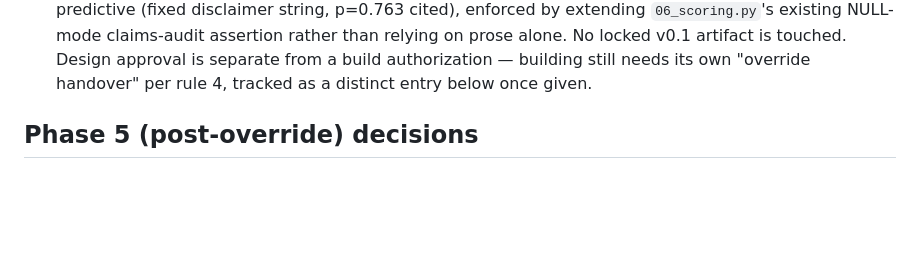
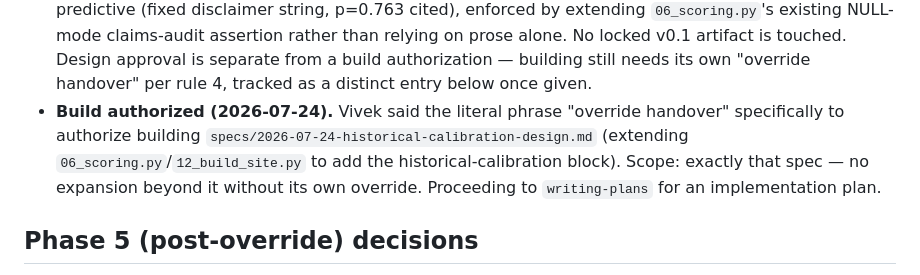
Before and after one commit to vivektmurali/obscura-intel, a Markdown page: PARKING.md, the part around the change. Rendered like a GitHub page; blank space fills up the shorter version.

Commit message:
docs: log build authorization for historical-calibration feature
Vivek said "override handover" to authorize building the approved
spec (specs/2026-07-24-historical-calibration-design.md), scoped
exactly to that spec per rule 4.

Co-Authored-By: Claude Sonnet 5 <noreply@anthropic.com>

```diff
--- a/PARKING.md
+++ b/PARKING.md
@@ -17,6 +17,7 @@ Out-of-scope ideas. One line each. Untouched until v0.1 tags.
 - **OVERRIDE HANDOVER (2026-07-09), scope: Phase 8 in full, including Telegram alerts** ("keep going override", confirmed explicitly via AskUserQuestion when asked to clarify scope). LLM enrichment (Phase 6 optional) remains the one still-parked, un-overridden item — not requested, not built.
 - **OVERRIDE HANDOVER (2026-07-16), scope: brainstorming only, nothing built yet.** Vivek said the literal phrase "override handover" to discuss a "watch this stock, with reasoning" recommendation feature — reintroduces HANDOVER.md §5's "live prediction/alerting" ban and directly conflicts with the already-built NULL-mode claims gate (`06_scoring.py`'s hard assertion that no forward-looking claim is ever shown under the locked NULL verdict). Flagged clearly to Vivek before this override: the study's own pre-registered test already checked whether tone-signed news predicts forward returns in this universe and found no detectable effect (wrong-signed point estimate, p=0.763) — so any such feature would be reasoning from general market intuition, not from anything this study's data supports. Vivek acknowledged this and asked to proceed anyway. Still in brainstorming (per superpowers:brainstorming's hard gate, no code/design committed yet) — this entry logs the override itself, not an approved design. A follow-up entry will record the actual scoped design once one exists, or note if this gets dropped instead.
 - **Follow-up (2026-07-24): scoped design approved, renamed "historical calibration."** Brainstorming produced `specs/2026-07-24-historical-calibration-design.md`, approved by Vivek. Reframed away from "watch/recommendation" entirely: a per-live-event block on ticker pages showing the locked study's own tone-tercile CAR_t5 breakdown (cross-ticker pool, not per-ticker), explicitly labeled non-predictive (fixed disclaimer string, p=0.763 cited), enforced by extending `06_scoring.py`'s existing NULL-mode claims-audit assertion rather than relying on prose alone. No locked v0.1 artifact is touched. Design approval is separate from a build authorization — building still needs its own "override handover" per rule 4, tracked as a distinct entry below once given.
+- **Build authorized (2026-07-24).** Vivek said the literal phrase "override handover" specifically to authorize building `specs/2026-07-24-historical-calibration-design.md` (extending `06_scoring.py`/`12_build_site.py` to add the historical-calibration block). Scope: exactly that spec — no expansion beyond it without its own override. Proceeding to `writing-plans` for an implementation plan.
 
 ## Phase 5 (post-override) decisions
 
```
